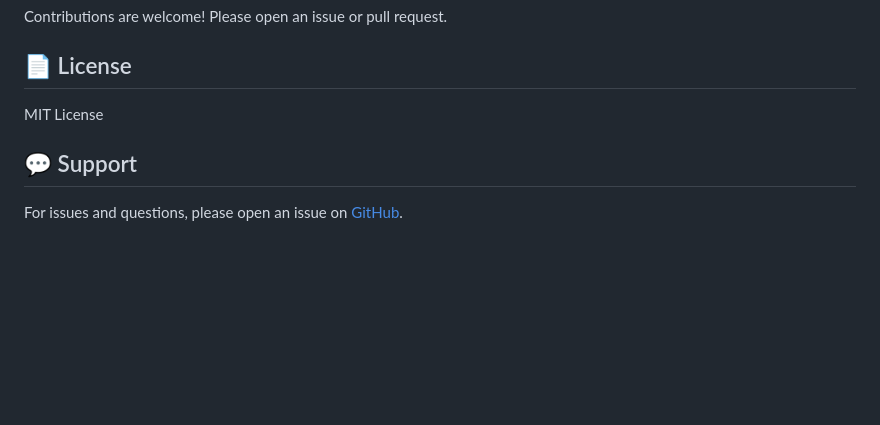
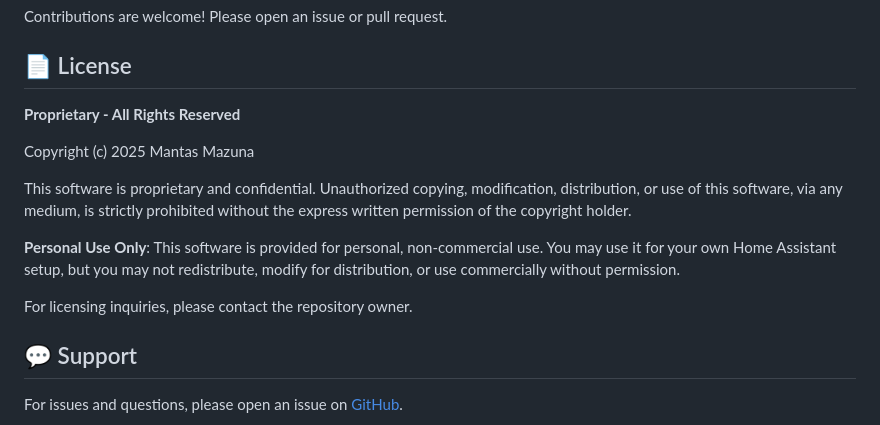
Before and after one commit to mantas21/find-my-history-addon, a Markdown page: README.md, the part around the change. GitHub-like rendering; blank space fills up the shorter version.

Commit message:
docs: Update README to reflect proprietary license

```diff
--- a/README.md
+++ b/README.md
@@ -260,7 +260,19 @@ Contributions are welcome! Please open an issue or pull request.
 
 ## 📄 License
 
-MIT License
+**Proprietary - All Rights Reserved**
+
+Copyright (c) 2025 Mantas Mazuna
+
+This software is proprietary and confidential. Unauthorized copying, modification,
+distribution, or use of this software, via any medium, is strictly prohibited
+without the express written permission of the copyright holder.
+
+**Personal Use Only**: This software is provided for personal, non-commercial use.
+You may use it for your own Home Assistant setup, but you may not redistribute,
+modify for distribution, or use commercially without permission.
+
+For licensing inquiries, please contact the repository owner.
 
 ## 💬 Support
 
```
